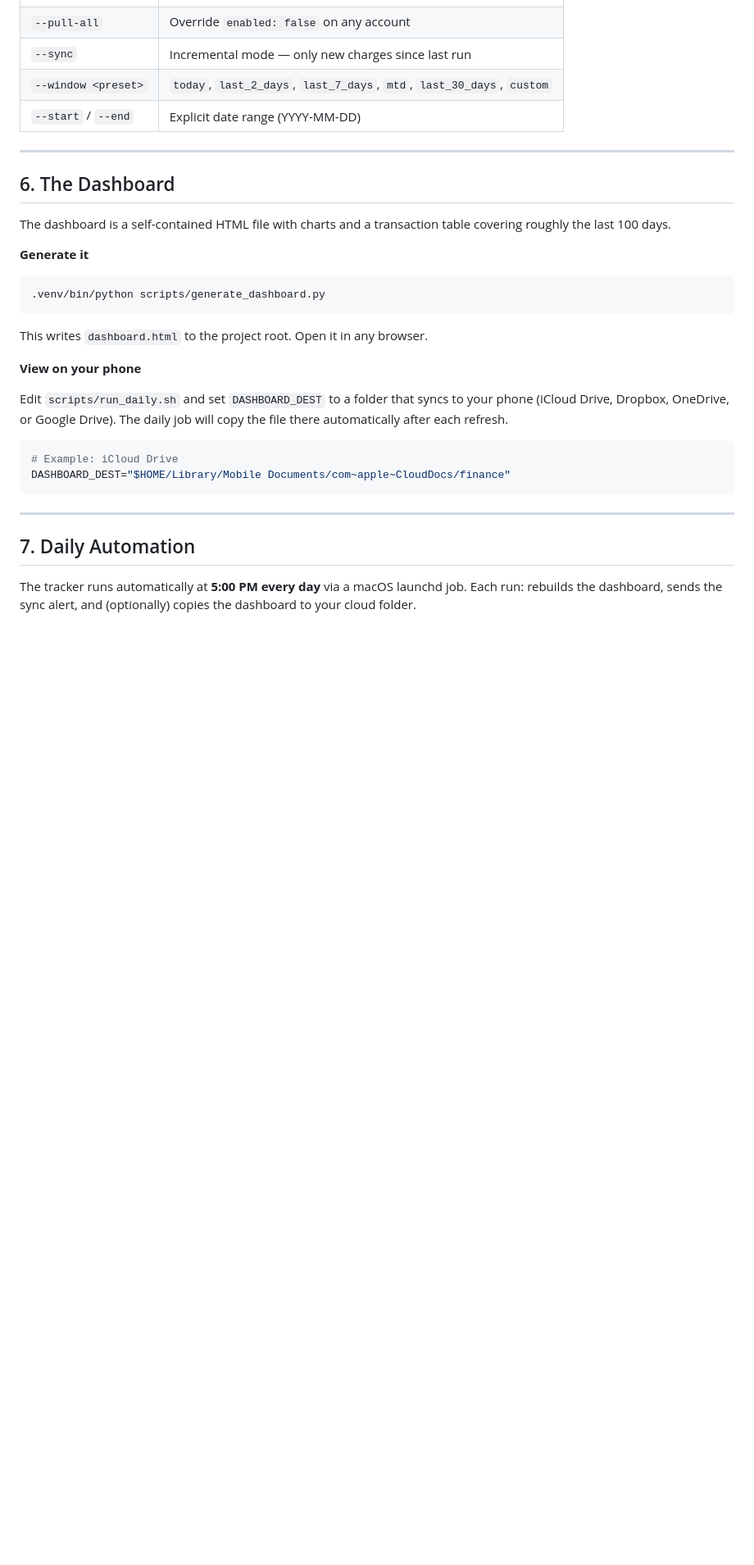
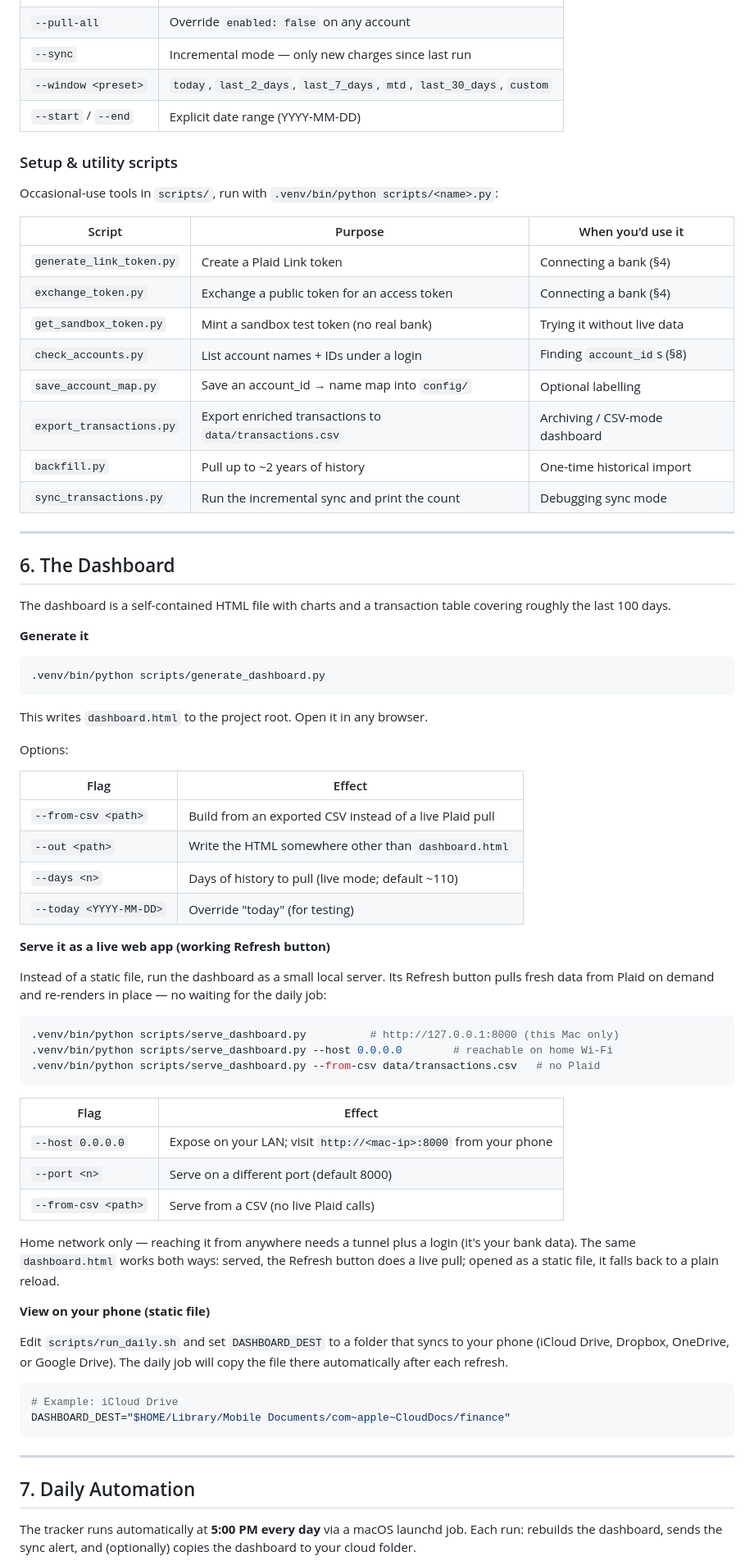
Before and after one commit to eshwarsaisanthosh/finance-tracker, a Markdown page: docs/user-guide.md, the part around one of its changes. Shown at 82% size. Drawn GitHub-style; blank space fills up the shorter version.

Commit message:
Updated User guide

````diff
--- a/docs/user-guide.md
+++ b/docs/user-guide.md
@@ -189,6 +204,21 @@ cd ~/dev/finance-tracker/finance-tracker
 | `--window <preset>` | `today`, `last_2_days`, `last_7_days`, `mtd`, `last_30_days`, `custom` |
 | `--start` / `--end` | Explicit date range (YYYY-MM-DD) |
 
+### Setup & utility scripts
+
+Occasional-use tools in `scripts/`, run with `.venv/bin/python scripts/<name>.py`:
+
+| Script | Purpose | When you'd use it |
+|--------|---------|-------------------|
+| `generate_link_token.py` | Create a Plaid Link token | Connecting a bank (§4) |
+| `exchange_token.py` | Exchange a public token for an access token | Connecting a bank (§4) |
+| `get_sandbox_token.py` | Mint a sandbox test token (no real bank) | Trying it without live data |
+| `check_accounts.py` | List account names + IDs under a login | Finding `account_id`s (§8) |
+| `save_account_map.py` | Save an account_id → name map into `config/` | Optional labelling |
+| `export_transactions.py` | Export enriched transactions to `data/transactions.csv` | Archiving / CSV-mode dashboard |
+| `backfill.py` | Pull up to ~2 years of history | One-time historical import |
+| `sync_transactions.py` | Run the incremental sync and print the count | Debugging sync mode |
+
 ---
 
 ## 6. The Dashboard
@@ -204,7 +234,39 @@ covering roughly the last 100 days.
 
 This writes `dashboard.html` to the project root. Open it in any browser.
 
-**View on your phone**
+Options:
+
+| Flag | Effect |
+|------|--------|
+| `--from-csv <path>` | Build from an exported CSV instead of a live Plaid pull |
+| `--out <path>` | Write the HTML somewhere other than `dashboard.html` |
+| `--days <n>` | Days of history to pull (live mode; default ~110) |
+| `--today <YYYY-MM-DD>` | Override "today" (for testing) |
+
+**Serve it as a live web app (working Refresh button)**
+
+Instead of a static file, run the dashboard as a small local server. Its
+Refresh button pulls fresh data from Plaid on demand and re-renders in place —
+no waiting for the daily job:
+
+```bash
+.venv/bin/python scripts/serve_dashboard.py          # http://127.0.0.1:8000 (this Mac only)
+.venv/bin/python scripts/serve_dashboard.py --host 0.0.0.0        # reachable on home Wi-Fi
+.venv/bin/python scripts/serve_dashboard.py --from-csv data/transactions.csv   # no Plaid
+```
+
+| Flag | Effect |
+|------|--------|
+| `--host 0.0.0.0` | Expose on your LAN; visit `http://<mac-ip>:8000` from your phone |
+| `--port <n>` | Serve on a different port (default 8000) |
+| `--from-csv <path>` | Serve from a CSV (no live Plaid calls) |
+
+Home network only — reaching it from anywhere needs a tunnel plus a login
+(it's your bank data). The same `dashboard.html` works both ways: served, the
+Refresh button does a live pull; opened as a static file, it falls back to a
+plain reload.
+
+**View on your phone (static file)**
 
 Edit `scripts/run_daily.sh` and set `DASHBOARD_DEST` to a folder that syncs to
 your phone (iCloud Drive, Dropbox, OneDrive, or Google Drive). The daily job
````
Also changed, not shown: other parts of docs/user-guide.md (+17 -2 lines).
